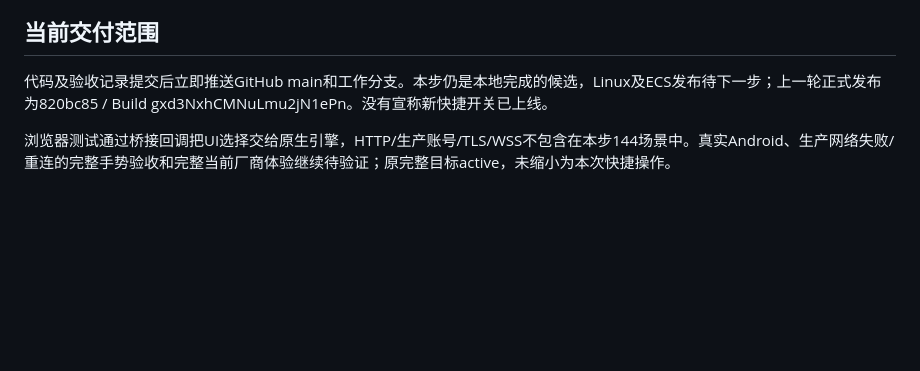
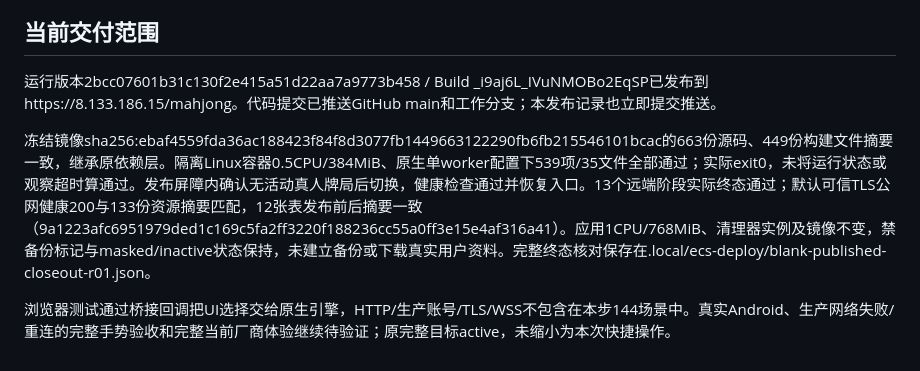
Before and after one commit to maxma615/yougui-couple-home, a Markdown page: docs/mahjong-blank-table-acceptance.md, the part around the change. Rendered like a GitHub page; blank space fills up the shorter version.

Commit message:
Record verified blank-table shortcut production release

```diff
--- a/docs/mahjong-blank-table-acceptance.md
+++ b/docs/mahjong-blank-table-acceptance.md
@@ -23,6 +23,8 @@
 
 ## 当前交付范围
 
-代码及验收记录提交后立即推送GitHub main和工作分支。本步仍是本地完成的候选，Linux及ECS发布待下一步；上一轮正式发布为820bc85 / Build gxd3NxhCMNuLmu2jN1ePn。没有宣称新快捷开关已上线。
+运行版本2bcc07601b31c130f2e415a51d22aa7a9773b458 / Build _i9aj6L_IVuNMOBo2EqSP已发布到https://8.133.186.15/mahjong。代码提交已推送GitHub main和工作分支；本发布记录也立即提交推送。
+
+冻结镜像sha256:ebaf4559fda36ac188423f84f8d3077fb1449663122290fb6fb215546101bcac的663份源码、449份构建文件摘要一致，继承原依赖层。隔离Linux容器0.5CPU/384MiB、原生单worker配置下539项/35文件全部通过；实际exit0，未将运行状态或观察超时算通过。发布屏障内确认无活动真人牌局后切换，健康检查通过并恢复入口。13个远端阶段实际终态通过；默认可信TLS公网健康200与133份资源摘要匹配，12张表发布前后摘要一致（9a1223afc6951979ded1c169c5fa2ff3220f188236cc55a0ff3e15e4af316a41）。应用1CPU/768MiB、清理器实例及镜像不变，禁备份标记与masked/inactive状态保持，未建立备份或下载真实用户资料。完整终态核对保存在.local/ecs-deploy/blank-published-closeout-r01.json。
 
 浏览器测试通过桥接回调把UI选择交给原生引擎，HTTP/生产账号/TLS/WSS不包含在本步144场景中。真实Android、生产网络失败/重连的完整手势验收和完整当前厂商体验继续待验证；原完整目标active，未缩小为本次快捷操作。
```
Also changed, not shown: docs/mahjong-fidelity-progress.md (+5 -0 lines).
